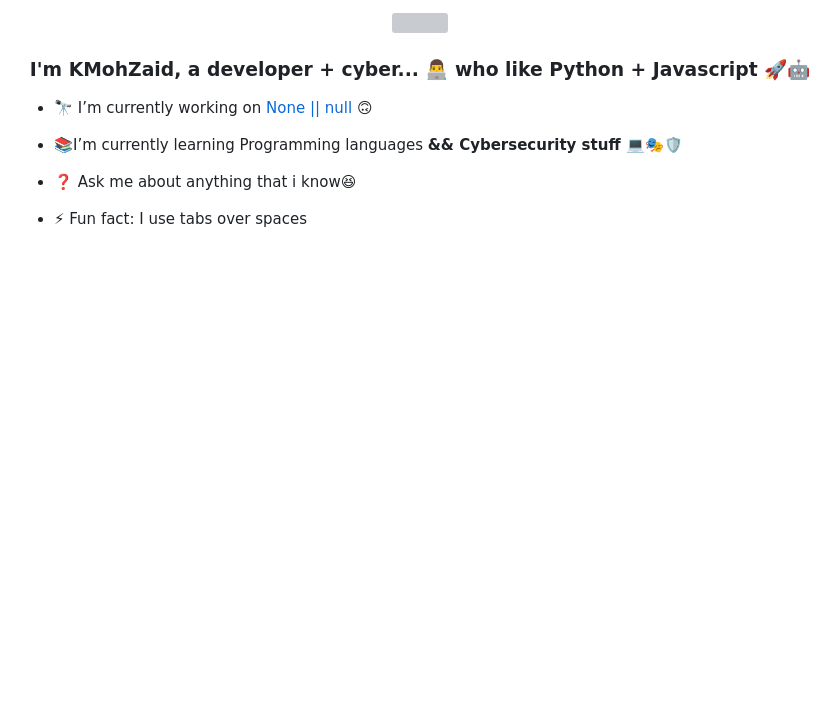
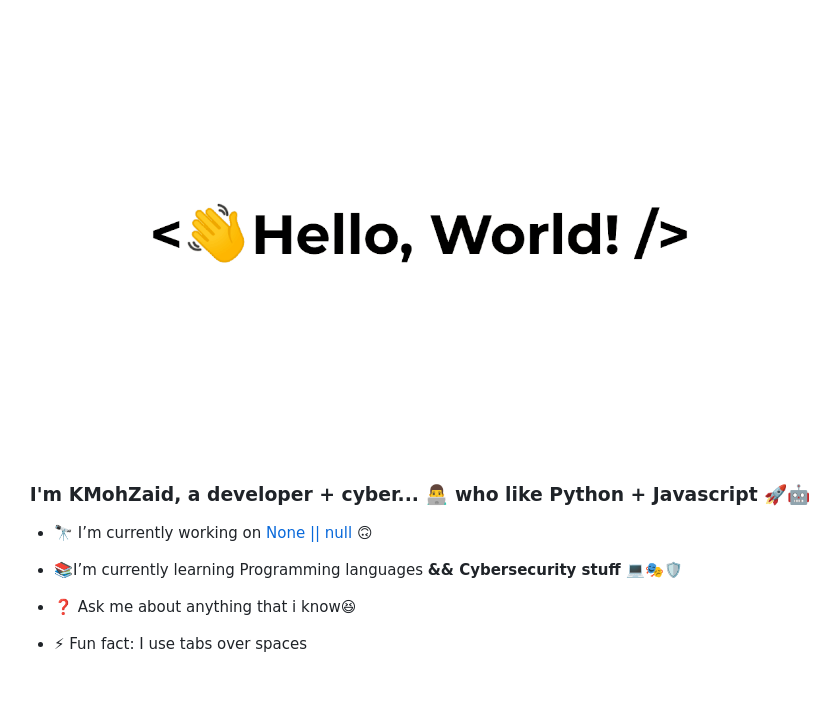
Before and after one commit to KMohZaid/KMohZaid, a Markdown page: README.md, the part around the change. Rendered like a GitHub page; pictures changed too: greetings.gif (added); blank space fills up the shorter version; grey boxes are pictures that could not be loaded.

Commit message:
added gif file to repo, can't even trust github assests url lol

```diff
--- a/README.md
+++ b/README.md
@@ -1,5 +1,5 @@
 <div align="center">
-<img src="https://github.com/KMohZaid/KMohZaid/assets/68484509/780b5943-43ed-4c75-bb68-ebd6d3e65492" align="center" style="width: 75%" />
+<img src="./greetings.gif" align="center" style="width: 75%" />
 </div>
 
 
```
